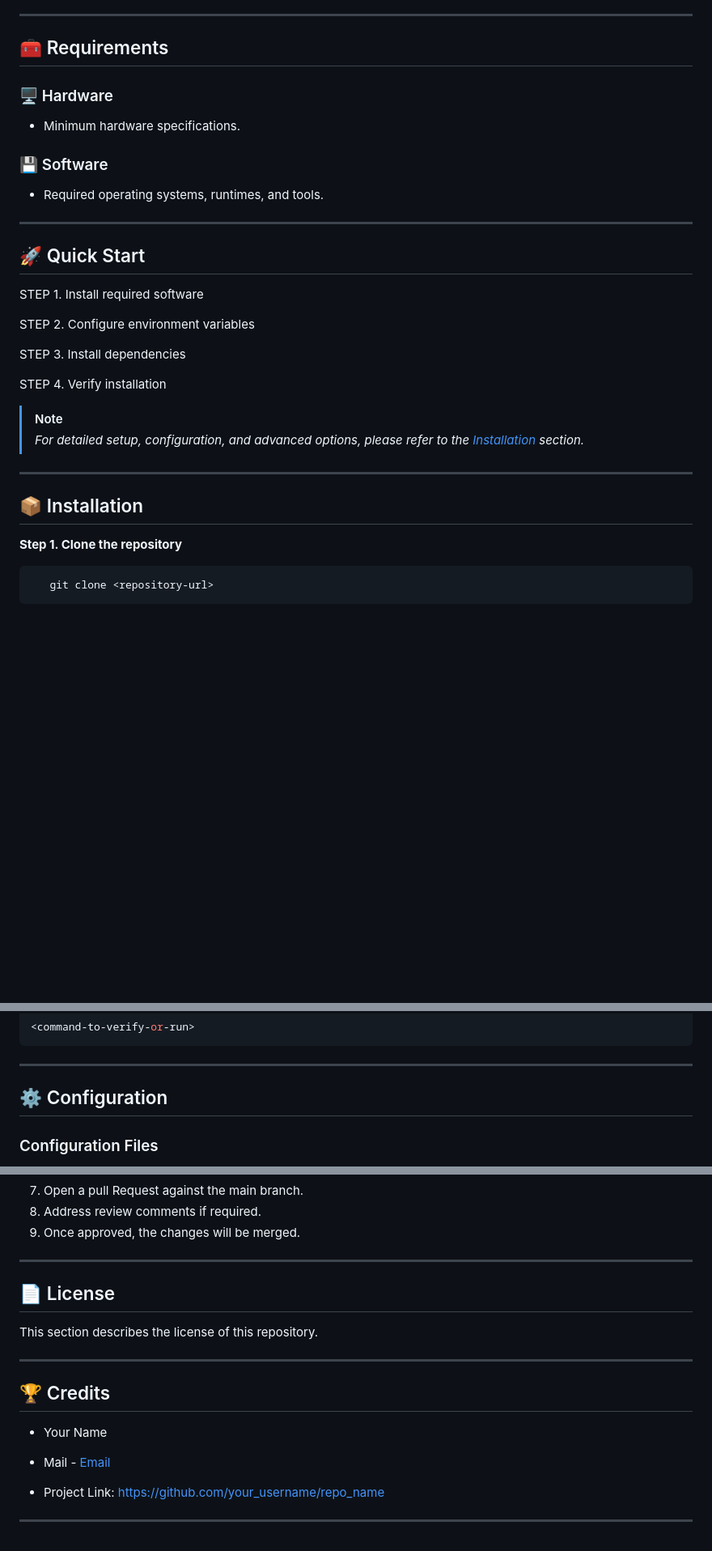
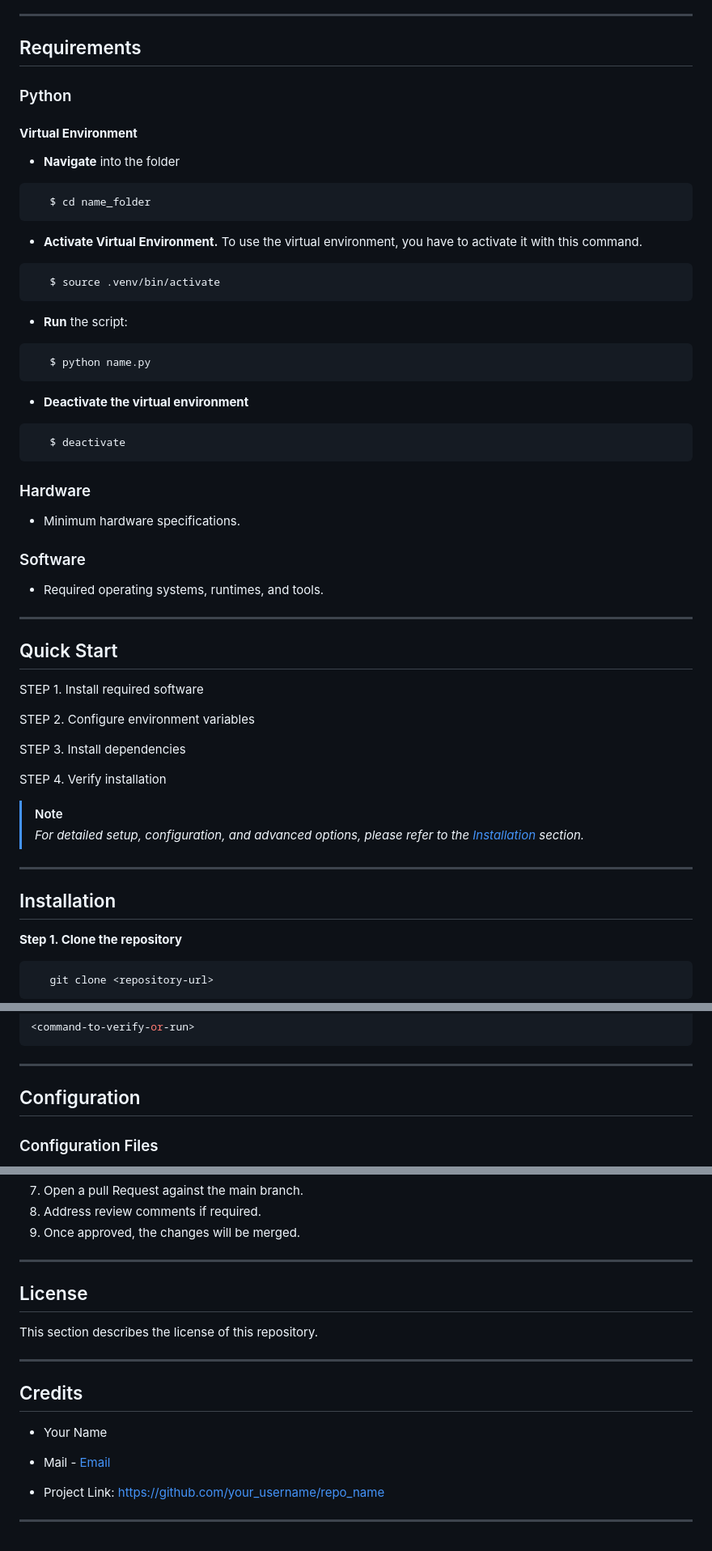
Before and after one commit to yanc1603/repository-template, a Markdown page: README.md, 3 parts joined by grey strips. Shown at 81% size. Drawn GitHub-style; blank space fills up the shorter version.

Commit message:
DOCS: changes to the document

````diff
--- a/README.md
+++ b/README.md
@@ -88,24 +88,44 @@ Add to the table of contents the sections you consider necessary.
 - [Credits](#credits)
 
 ---
-<a id="requirements"></a>
-## 🧰 Requirements
+## Requirements
 
 <!--
 Prerequisites needed to run or develop the project.
 -->
 
-<a id="hardware"></a>
-### 🖥️ Hardware
+### Python
+#### **Virtual Environment**
+
+- **Navigate** into the folder
+```bash
+   $ cd name_folder
+```
+- **Activate Virtual Environment.** To use the virtual environment, you have to activate it with this command.
+
+```bash
+   $ source .venv/bin/activate
+```
+- **Run** the script:
+```bash
+   $ python name.py
+```
+- **Deactivate the virtual environment**
+
+```bash
+   $ deactivate
+```
+
+### Hardware
 - Minimum hardware specifications.
 
-<a id="software"></a>
-### 💾 Software
+
+### Software
 - Required operating systems, runtimes, and tools.
 
 ---
-<a id="quick-start"></a>
-## 🚀 Quick Start
+
+## Quick Start
 <!--
 The Quick Start section provides the minimum steps required to get the project running quickly.
 This section focuses only on the essential commands and actions, keeping instructions short and simple.
@@ -124,8 +144,8 @@ STEP 4. Verify installation
 
 
 ---
-<a id="installation"></a>
-## 📦 Installation
+
+## Installation
 <!--
 Steps to install the project.
 Configuration of development or runtime environments.
@@ -155,8 +175,8 @@ Environment variables and configuration files.
 
 
 ---
-<a id="configuration"></a>
-## ⚙️ Configuration
+
+## Configuration
 <!--
 The Configuration section explains how to adjust the project’s settings so it works correctly in different environments (development, testing, production).
 This section describes how to configure the project before running it.
@@ -254,8 +271,7 @@ This section defines the standard process for contributing to this project.
 9. Once approved, the changes will be merged.
 
 ---
-<a id="license"></a>
-## 📄 License
+## License
 <!--
 License information for the repository.
 -->
@@ -264,8 +280,7 @@ This section describes the license of this repository.
 
 
 ---
-<a id="credits"></a>
-## 🏆 Credits
+## Credits
 
 <!--
 This section acknowledges individuals, teams, or resources that contributed to this project.
@@ -284,7 +299,7 @@ Visit the following link https://docs.github.com/en/get-started/writing-on-githu
 -->
 
 ---
-<!-- 🚨 Alerts -->
+<!-- Alerts -->
 
 <!--
 To add an alert, use a special blockquote line specifying the alert type, followed by the alert information in a standard blockquote. Five types of alerts are available:
````
Also changed, not shown: other parts of README.md (+8 -11 lines).
